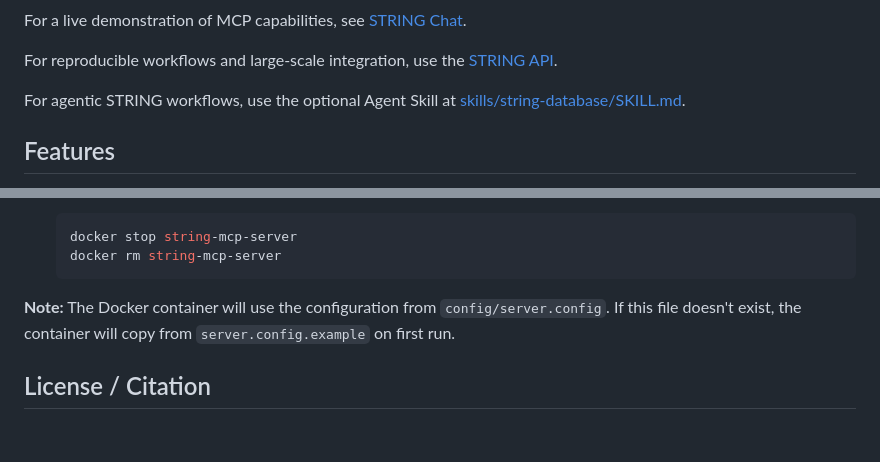
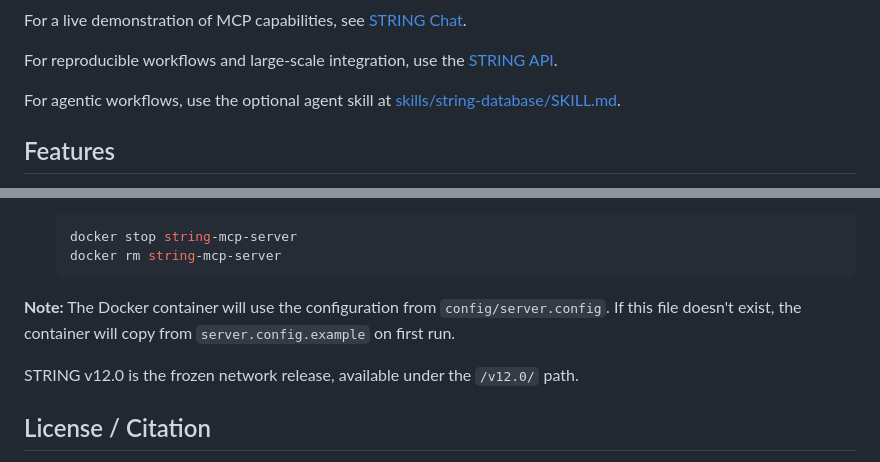
Before and after one commit to meringlab/string-mcp, a Markdown page: README.md, 2 parts joined by grey strips. Rendered like a GitHub page; blank space fills up the shorter version.

Commit message:
Document v12.0 frozen release

```diff
--- a/README.md
+++ b/README.md
@@ -12,7 +12,7 @@ For a live demonstration of MCP capabilities, see [STRING Chat](https://string-d
 
 For reproducible workflows and large-scale integration, use the [STRING API](https://string-db.org/cgi/help?subpage=api).
 
-For agentic STRING workflows, use the optional Agent Skill at [skills/string-database/SKILL.md](skills/string-database/SKILL.md).
+For agentic workflows, use the optional agent skill at [skills/string-database/SKILL.md](skills/string-database/SKILL.md).
 
 ## Features
 
@@ -126,6 +126,9 @@ You should see a `200 OK` response with `content-type: text/event-stream`.
 **Note:** The Docker container will use the configuration from `config/server.config`. If this file doesn't exist, the container will copy from `server.config.example` on first run.
 
 
+STRING v12.0 is the frozen network release, available under the `/v12.0/` path.
+
+
 ## License / Citation
 
 The STRING MCP server source code is released under the [MIT License](https://opensource.org/licenses/MIT).
```
